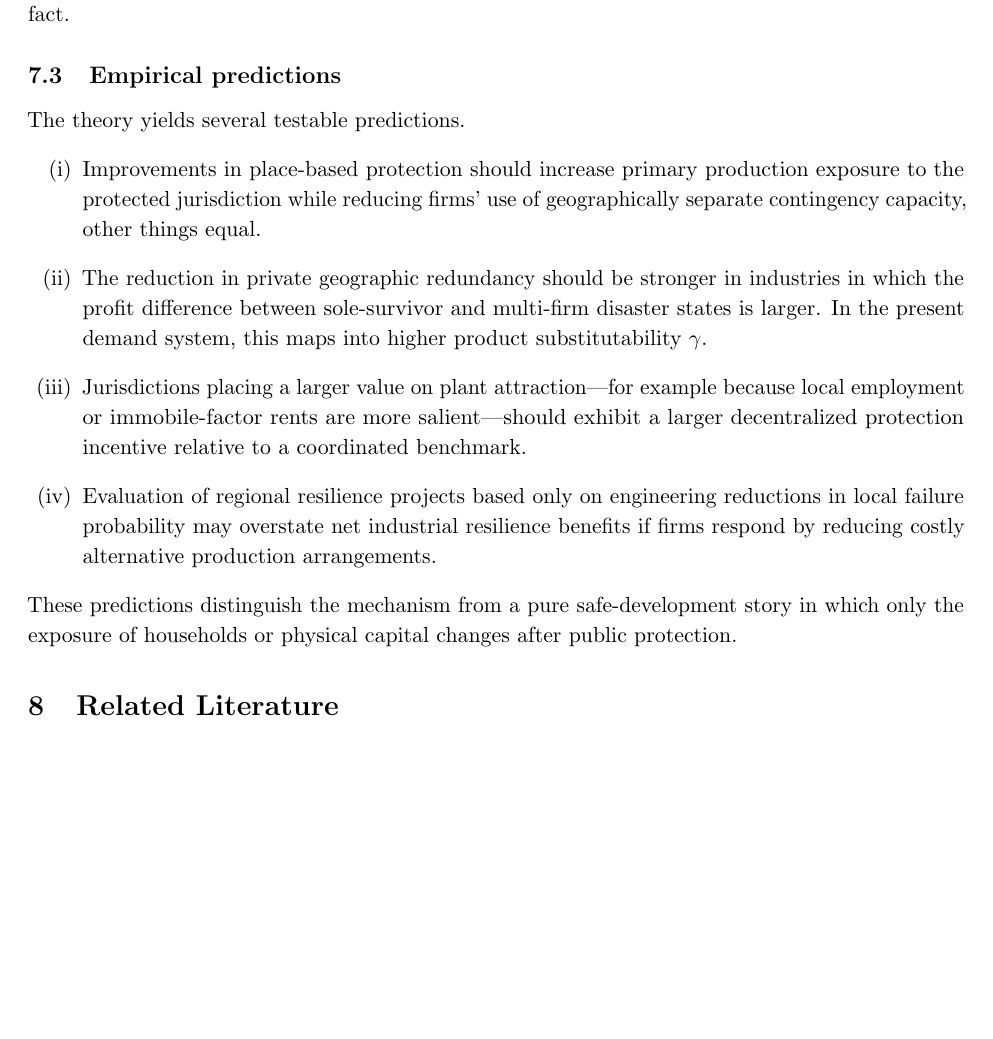
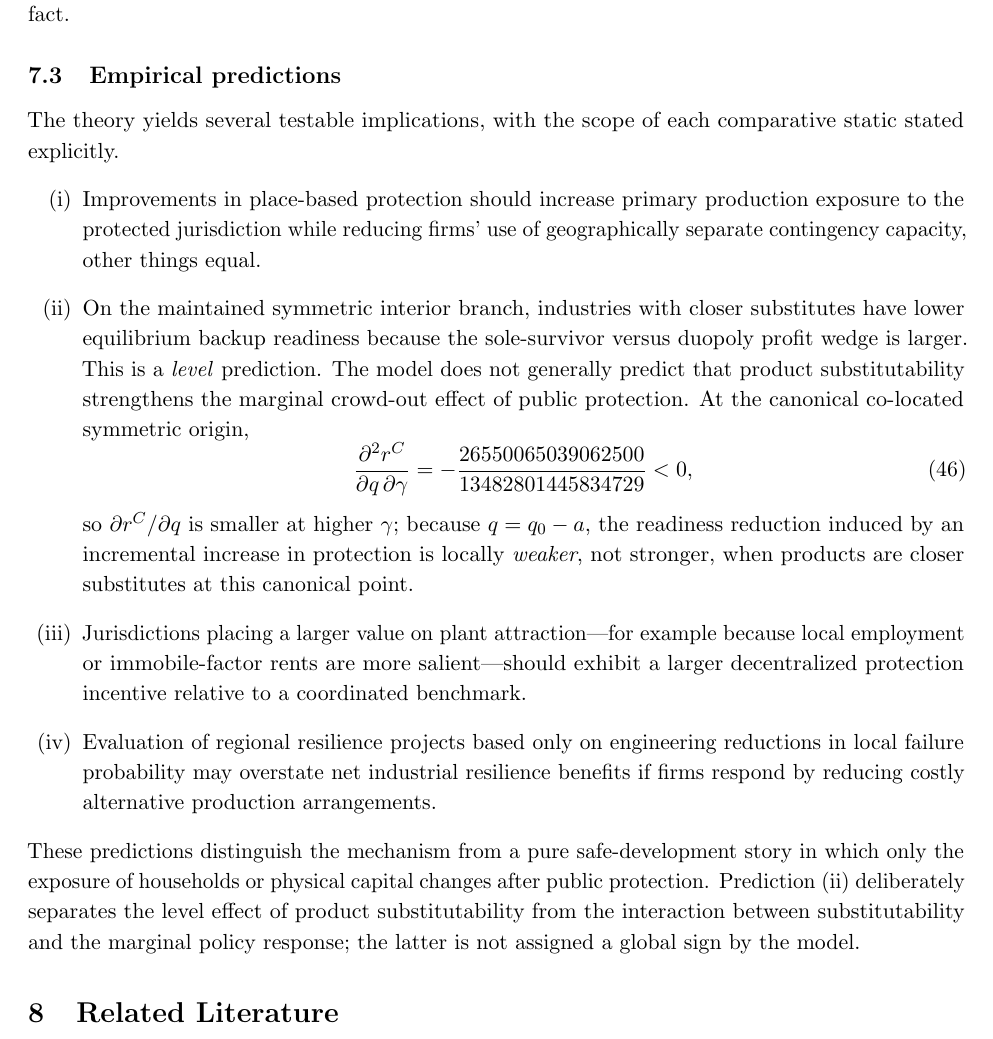
Before and after one commit to ryotamatsuki/public-climate-protection-private-production-redundancy, a LaTeX paper (paper/main.tex, which reads paper/sections/07_institutional.tex): part of page 15 of 23, cut so that both start at the same text, the shorter picture padded with empty space. Compiled offline with pdfLaTeX.

Commit message:
Stage 12R: correct empirical substitutability prediction

```diff
--- a/paper/sections/07_institutional.tex
+++ b/paper/sections/07_institutional.tex
@@ -16,11 +16,17 @@ The evidence does \emph{not} establish that local climate-protection spending is
 
 \subsection{Empirical predictions}
 
-The theory yields several testable predictions.
+The theory yields several testable implications, with the scope of each comparative static stated explicitly.
 \begin{enumerate}[label=(\roman*)]
 \item Improvements in place-based protection should increase primary production exposure to the protected jurisdiction while reducing firms' use of geographically separate contingency capacity, other things equal.
-\item The reduction in private geographic redundancy should be stronger in industries in which the profit difference between sole-survivor and multi-firm disaster states is larger. In the present demand system, this maps into higher product substitutability $\gamma$.
+\item On the maintained symmetric interior branch, industries with closer substitutes have lower equilibrium backup readiness because the sole-survivor versus duopoly profit wedge is larger. This is a \emph{level} prediction. The model does not generally predict that product substitutability strengthens the marginal crowd-out effect of public protection. At the canonical co-located symmetric origin,
+\begin{equation}
+\frac{\partial^2 r^C}{\partial q\,\partial\gamma}
+=-\frac{26550065039062500}{13482801445834729}<0,
+\label{eq:cross-partial-prediction}
+\end{equation}
+so $\partial r^C/\partial q$ is smaller at higher $\gamma$; because $q=q_0-a$, the readiness reduction induced by an incremental increase in protection is locally \emph{weaker}, not stronger, when products are closer substitutes at this canonical point.
 \item Jurisdictions placing a larger value on plant attraction---for example because local employment or immobile-factor rents are more salient---should exhibit a larger decentralized protection incentive relative to a coordinated benchmark.
 \item Evaluation of regional resilience projects based only on engineering reductions in local failure probability may overstate net industrial resilience benefits if firms respond by reducing costly alternative production arrangements.
 \end{enumerate}
-These predictions distinguish the mechanism from a pure safe-development story in which only the exposure of households or physical capital changes after public protection.
+These predictions distinguish the mechanism from a pure safe-development story in which only the exposure of households or physical capital changes after public protection. Prediction (ii) deliberately separates the level effect of product substitutability from the interaction between substitutability and the marginal policy response; the latter is not assigned a global sign by the model.
```
